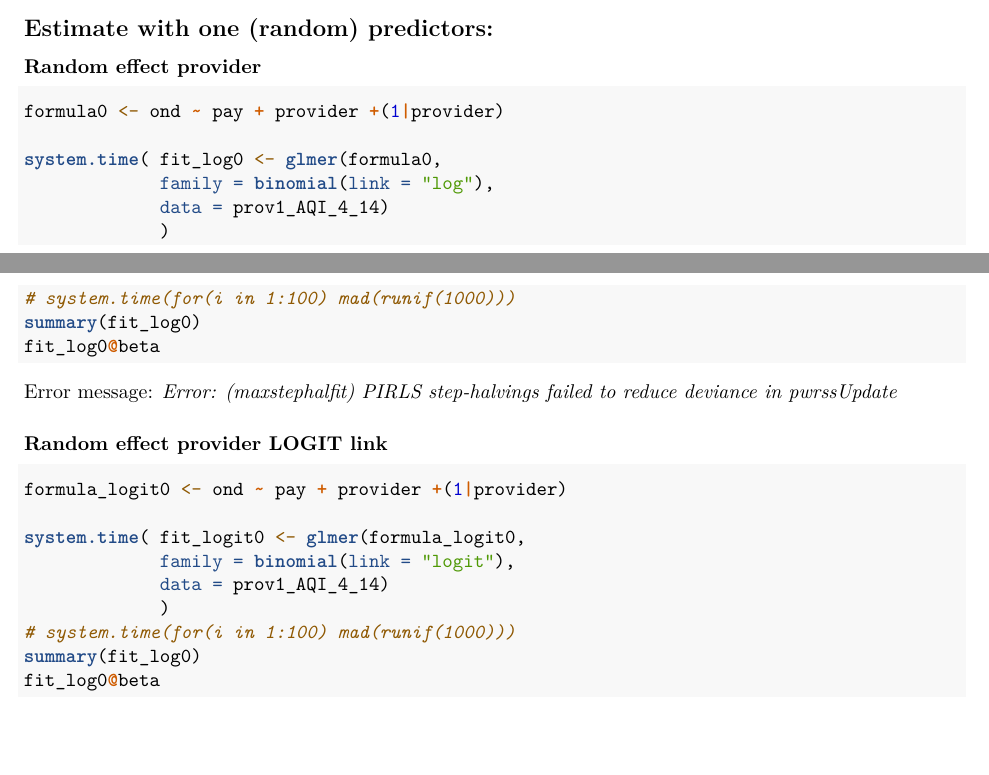
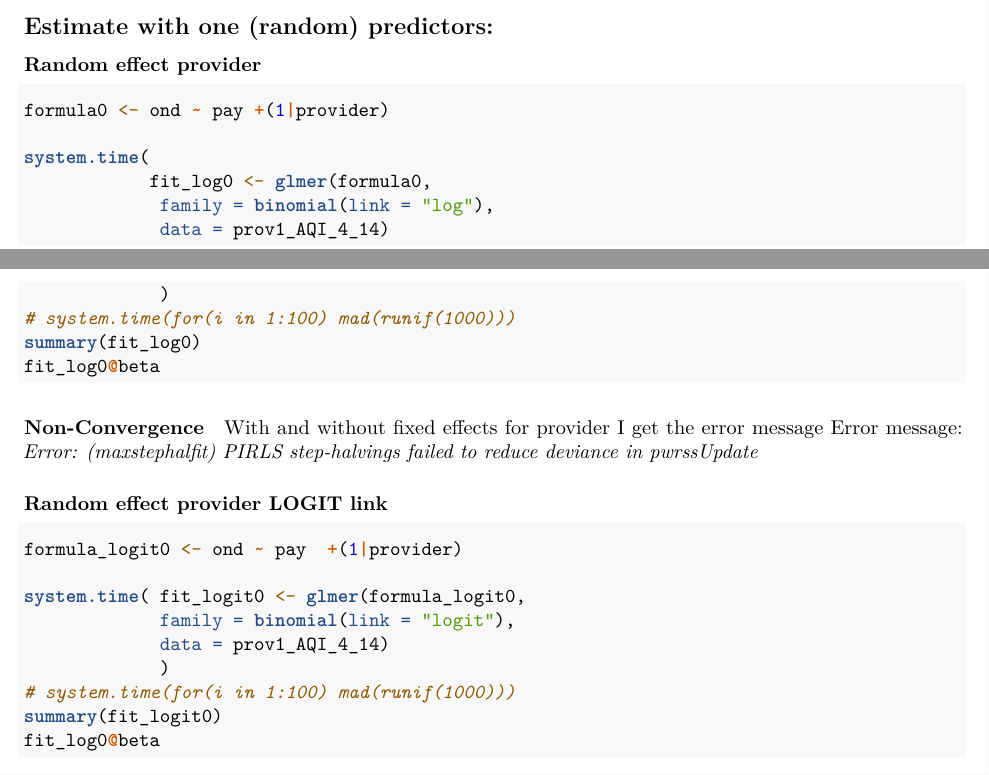
Before and after one commit to mhandreae/AQI_Analysis, an R Markdown document (LogLinkRandomEff.Rmd): two parts of pages 1 and 2 of 3, joined at a grey line, cut so that both start at the same text, the shorter picture padded with empty space. Rendered offline with R 4.5, knitr and Pandoc, then LaTeX, with nearby package versions; some code elsewhere in the file could not run offline.

Commit message:
Working Logit random effects for provider
While the log link does not converge for providers, the logit link does

````diff
--- a/LogLinkRandomEff.Rmd
+++ b/LogLinkRandomEff.Rmd
@@ -57,9 +57,10 @@ formula <- ond ~ pay +age_group +sex +ASA +anes_type +duration +practice
 
 ```{r, log0, eval = FALSE, echo=TRUE}
 
-formula0 <- ond ~ pay + provider +(1|provider)
+formula0 <- ond ~ pay +(1|provider)
 
-system.time( fit_log0 <- glmer(formula0,
+system.time(
+            fit_log0 <- glmer(formula0,
              family = binomial(link = "log"),
              data = prov1_AQI_4_14)
              )
@@ -68,6 +69,9 @@ summary(fit_log0)
 fit_log0@beta
 ```
 
+##### Non-Convergence
+
+With and without fixed effects for provider I get the error message
 Error message:
 *Error: (maxstephalfit) PIRLS step-halvings failed to reduce deviance in pwrssUpdate
 *
@@ -76,14 +80,14 @@ Error message:
 
 ```{r, logit0, eval = FALSE, echo=TRUE}
 
-formula_logit0 <- ond ~ pay + provider +(1|provider)
+formula_logit0 <- ond ~ pay  +(1|provider)
 
 system.time( fit_logit0 <- glmer(formula_logit0,
              family = binomial(link = "logit"),
              data = prov1_AQI_4_14)
              )
 # system.time(for(i in 1:100) mad(runif(1000)))
-summary(fit_log0)
+summary(fit_logit0)
 fit_log0@beta
 ```
 
````
